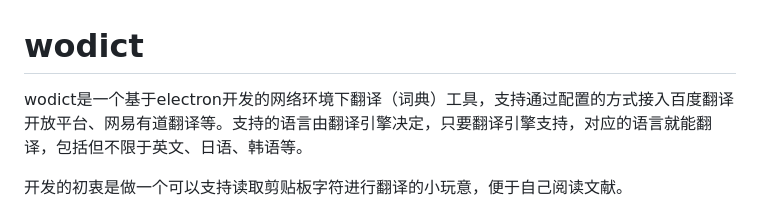
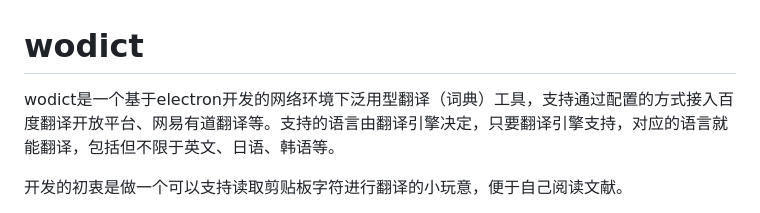
Before and after one commit to unclemcz/wodict, a Markdown page: README.md, the part around the change. Drawn GitHub-style.

```diff
--- a/README.md
+++ b/README.md
@@ -1,6 +1,6 @@
 # wodict
 
-wodict是一个基于electron开发的网络环境下翻译（词典）工具，支持通过配置的方式接入百度翻译开放平台、网易有道翻译等。支持的语言由翻译引擎决定，只要翻译引擎支持，对应的语言就能翻译，包括但不限于英文、日语、韩语等。
+wodict是一个基于electron开发的网络环境下泛用型翻译（词典）工具，支持通过配置的方式接入百度翻译开放平台、网易有道翻译等。支持的语言由翻译引擎决定，只要翻译引擎支持，对应的语言就能翻译，包括但不限于英文、日语、韩语等。
 
 开发的初衷是做一个可以支持读取剪贴板字符进行翻译的小玩意，便于自己阅读文献。
 
```
